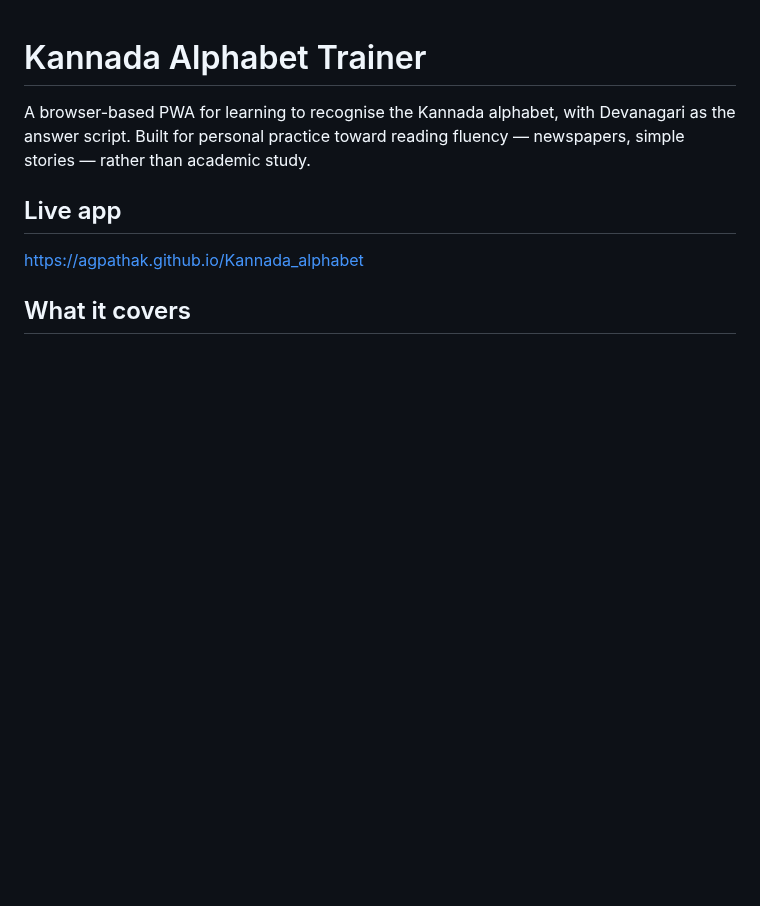
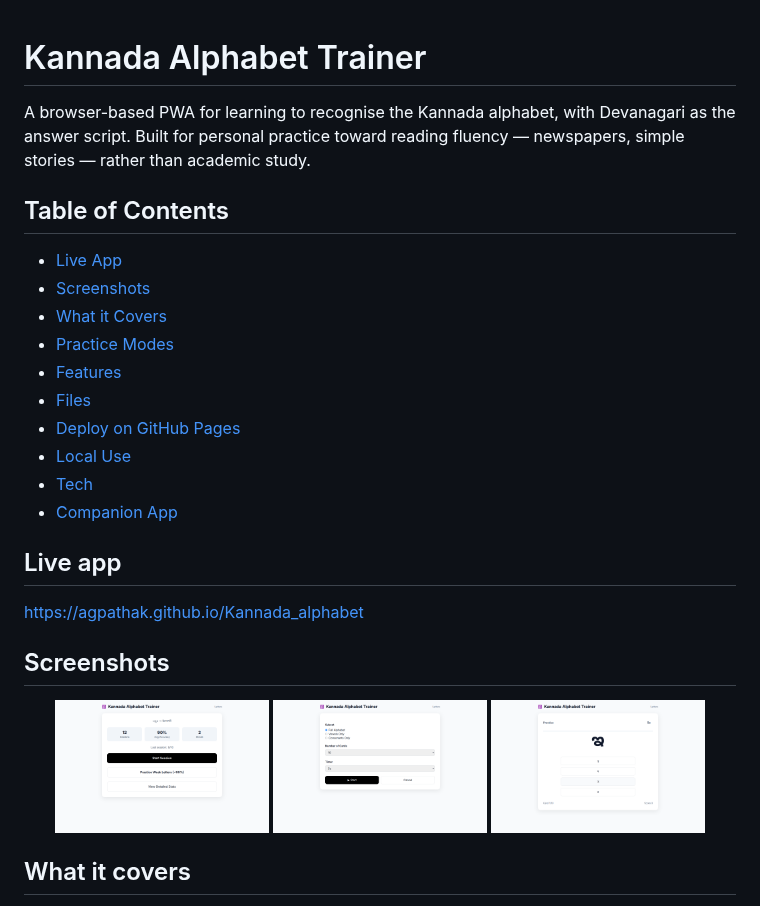
Before and after one commit to AGPATHAK/Kannada_alphabet, a Markdown page: README.md, the part around one of its changes. Drawn GitHub-style; pictures changed too: screenshots/home.png (added), screenshots/play.png (added), screenshots/settings.png (added); blank space fills up the shorter version.

```diff
--- a/README.md
+++ b/README.md
@@ -2,9 +2,30 @@
 
 A browser-based PWA for learning to recognise the Kannada alphabet, with Devanagari as the answer script. Built for personal practice toward reading fluency — newspapers, simple stories — rather than academic study.
 
+## Table of Contents
+
+- [Live App](#live-app)
+- [Screenshots](#screenshots)
+- [What it Covers](#what-it-covers)
+- [Practice Modes](#practice-modes)
+- [Features](#features)
+- [Files](#files)
+- [Deploy on GitHub Pages](#deploy-on-github-pages)
+- [Local Use](#local-use)
+- [Tech](#tech)
+- [Companion App](#companion-app)
+
 ## Live app
 
-https://agpathak.github.io/Kannada_alphabet
+[https://agpathak.github.io/Kannada_alphabet](https://agpathak.github.io/Kannada_alphabet)
+
+## Screenshots
+
+<div align="center">
+  <img src="screenshots/home.png" width="30%" alt="Home Screen">
+  <img src="screenshots/settings.png" width="30%" alt="Settings Screen">
+  <img src="screenshots/play.png" width="30%" alt="Play Screen">
+</div>
 
 ## What it covers
 
```
Also changed, not shown: other parts of README.md (+20 -15 lines), 2 other files.
